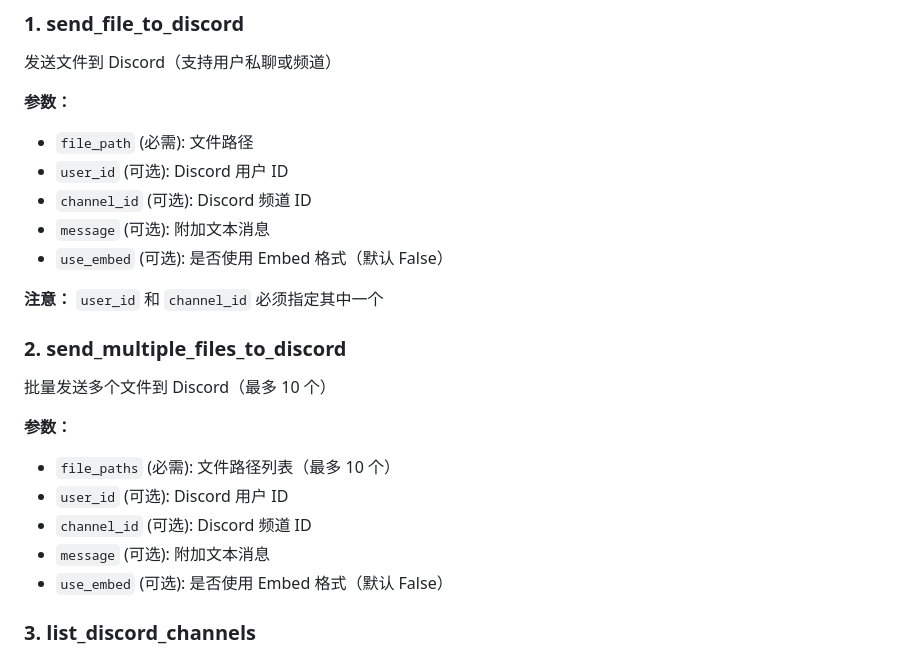
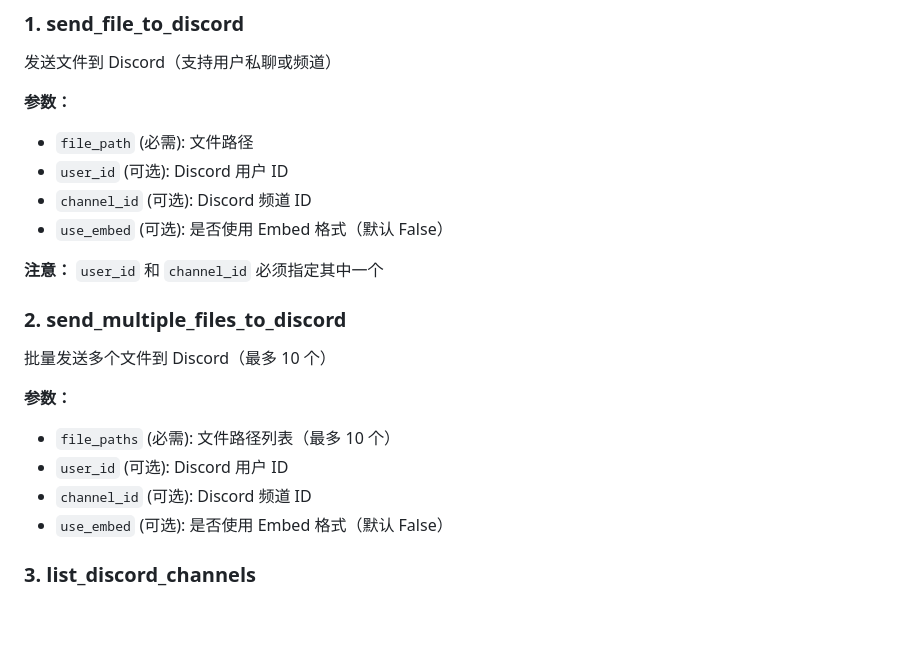
Before and after one commit to OstrichHermit/discord-claude-bridge, a Markdown page: docs/MCP_SETUP.md, the part around the change. Drawn GitHub-style; blank space fills up the shorter version.

Commit message:
docs: 更新 MCP_SETUP.md 移除 message 参数说明
Co-Authored-By: Claude Sonnet 4.5 <noreply@anthropic.com>

```diff
--- a/docs/MCP_SETUP.md
+++ b/docs/MCP_SETUP.md
@@ -23,7 +23,6 @@ Discord Bridge MCP 服务器为 Claude Code CLI 提供了 Discord 文件和消
 - `file_path` (必需): 文件路径
 - `user_id` (可选): Discord 用户 ID
 - `channel_id` (可选): Discord 频道 ID
-- `message` (可选): 附加文本消息
 - `use_embed` (可选): 是否使用 Embed 格式（默认 False）
 
 **注意：** `user_id` 和 `channel_id` 必须指定其中一个
@@ -35,7 +34,6 @@ Discord Bridge MCP 服务器为 Claude Code CLI 提供了 Discord 文件和消
 - `file_paths` (必需): 文件路径列表（最多 10 个）
 - `user_id` (可选): Discord 用户 ID
 - `channel_id` (可选): Discord 频道 ID
-- `message` (可选): 附加文本消息
 - `use_embed` (可选): 是否使用 Embed 格式（默认 False）
 
 ### 3. list_discord_channels
```
